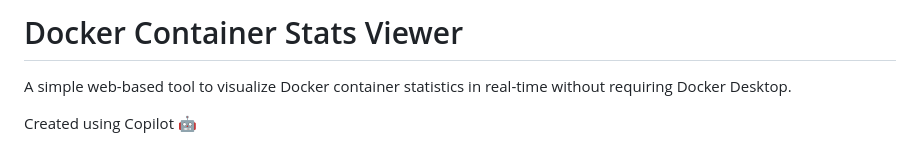
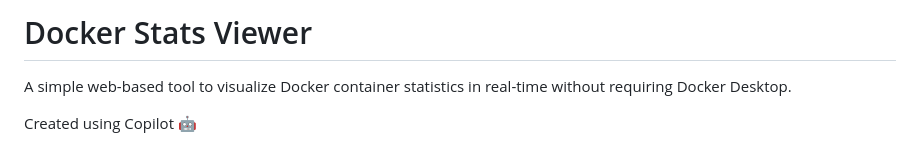
Before and after one commit to diegopinate/docker-stats-viewer, a Markdown page: README.md, the part around the change. Rendered like a GitHub page.

```diff
--- a/README.md
+++ b/README.md
@@ -1,4 +1,4 @@
-# Docker Container Stats Viewer
+# Docker Stats Viewer
 
 A simple web-based tool to visualize Docker container statistics in real-time without requiring Docker Desktop.
 
```
